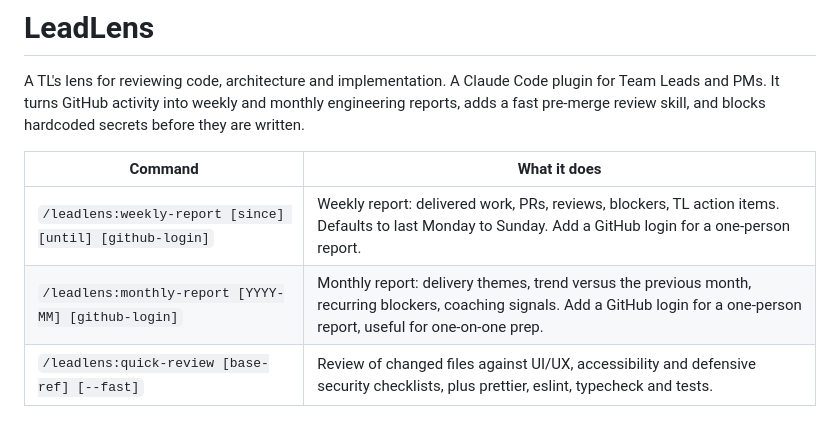
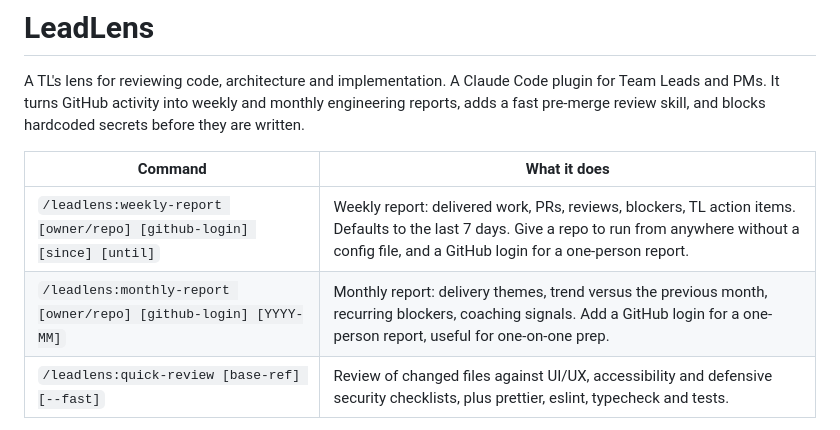
Before and after one commit to chandrashekhar729/leadlens, a Markdown page: README.md, the part around the change. Rendered like a GitHub page.

Commit message:
feat: accept owner/repo argument and default to last 7 days in report skills
Co-Authored-By: Claude Fable 5.1 <noreply@anthropic.com>

```diff
--- a/README.md
+++ b/README.md
@@ -4,8 +4,8 @@ A TL's lens for reviewing code, architecture and implementation. A Claude Code p
 
 | Command | What it does |
 |---|---|
-| `/leadlens:weekly-report [since] [until] [github-login]` | Weekly report: delivered work, PRs, reviews, blockers, TL action items. Defaults to last Monday to Sunday. Add a GitHub login for a one-person report. |
-| `/leadlens:monthly-report [YYYY-MM] [github-login]` | Monthly report: delivery themes, trend versus the previous month, recurring blockers, coaching signals. Add a GitHub login for a one-person report, useful for one-on-one prep. |
+| `/leadlens:weekly-report [owner/repo] [github-login] [since] [until]` | Weekly report: delivered work, PRs, reviews, blockers, TL action items. Defaults to the last 7 days. Give a repo to run from anywhere without a config file, and a GitHub login for a one-person report. |
+| `/leadlens:monthly-report [owner/repo] [github-login] [YYYY-MM]` | Monthly report: delivery themes, trend versus the previous month, recurring blockers, coaching signals. Add a GitHub login for a one-person report, useful for one-on-one prep. |
 | `/leadlens:quick-review [base-ref] [--fast]` | Review of changed files against UI/UX, accessibility and defensive security checklists, plus prettier, eslint, typecheck and tests. |
 
 The hook runs on every `Edit` and `Write` and blocks the write when the new text contains a hardcoded credential, a cloud or payment key, or a private key block. Everything else (XSS, a11y, debug statements) is reported by `quick-review`, never blocked.
```
Also changed, not shown: skills/monthly-report/SKILL.md (+3 -2 lines), skills/weekly-report/SKILL.md (+5 -2 lines).
